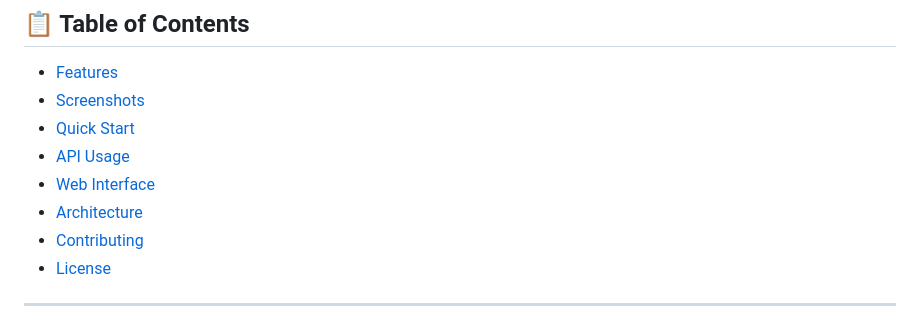
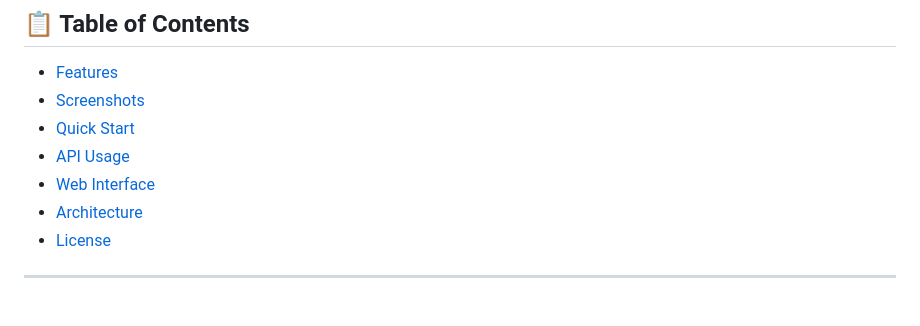
Before and after one commit to vivekkdagar/deepgrep, a Markdown page: README.md, the part around the change printed below. Rendered like a GitHub page.

Commit message:
finalized readme.md

```diff
--- a/README.md
+++ b/README.md
@@ -42,7 +42,6 @@
 - [API Usage](#-api-usage)
 - [Web Interface](#-web-interface)
 - [Architecture](#-architecture)
-- [Contributing](#-contributing)
 - [License](#-license)
 
 ---
```
Also changed, not shown: other parts of README.md (+25 -3 lines).
